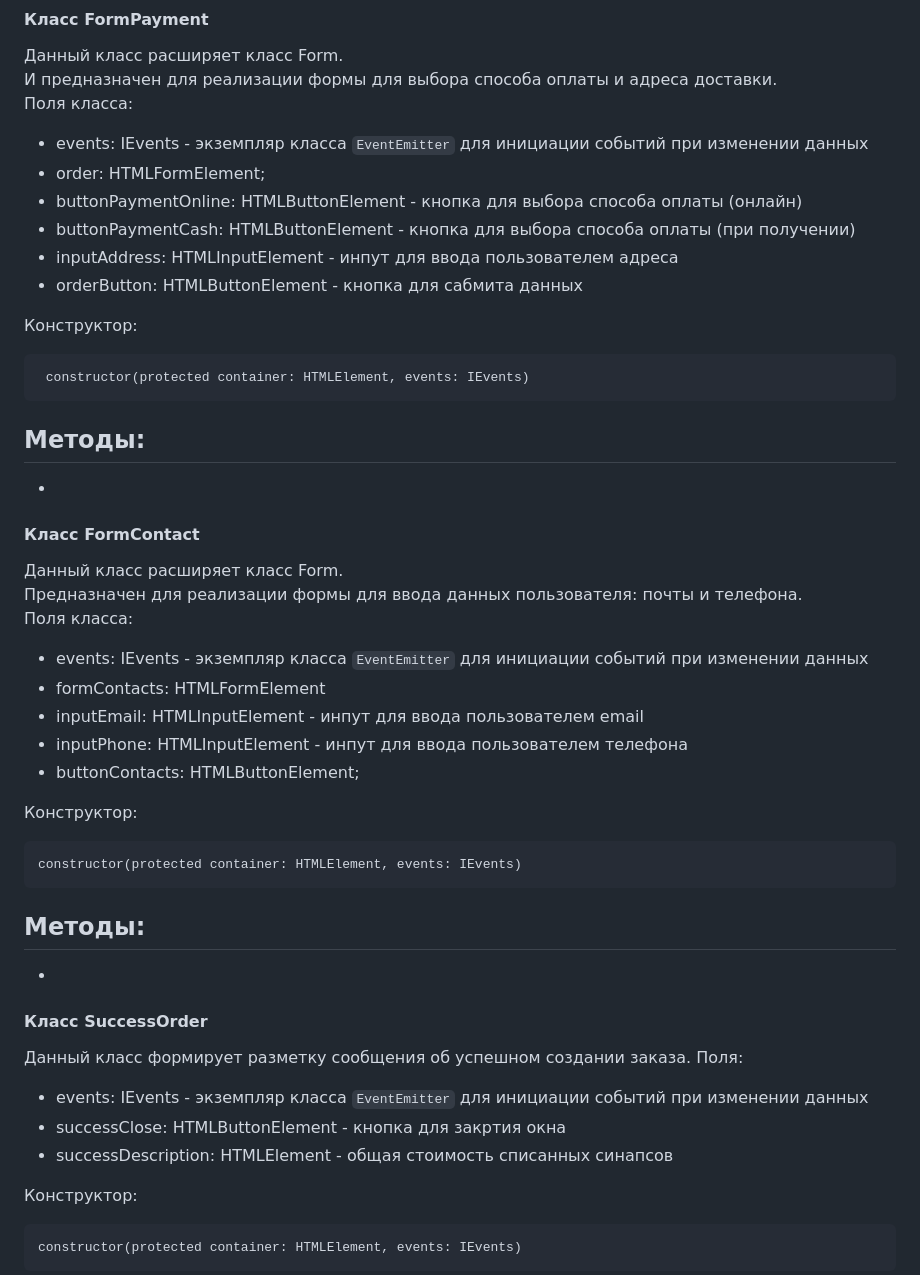
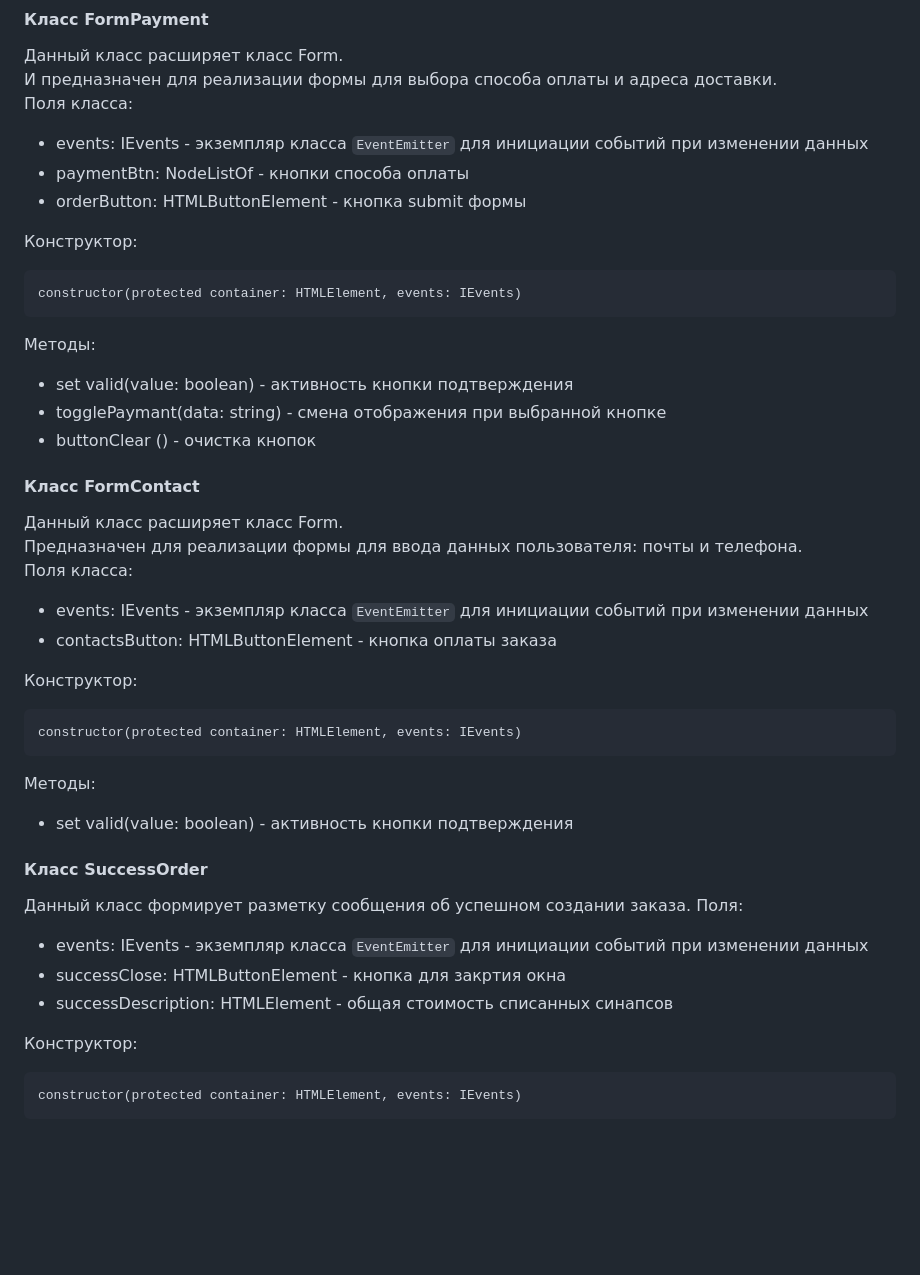
Before and after one commit to Anna-Babich/web-larek-frontend, a Markdown page: README.md, the part around one of its changes. Rendered like a GitHub page; blank space fills up the shorter version.

````diff
--- a/README.md
+++ b/README.md
@@ -311,46 +298,39 @@ constructor(protected container: HTMLElement, events: IEvents)
 Данный класс расширяет класс Form.\
 И предназначен для реализации формы для выбора способа оплаты и адреса доставки.\
 Поля класса:
- - events: IEvents - экземпляр класса `EventEmitter` для инициации событий при изменении данных
- - order: HTMLFormElement;
- - buttonPaymentOnline: HTMLButtonElement - кнопка для выбора способа оплаты (онлайн)
- - buttonPaymentCash: HTMLButtonElement - кнопка для выбора способа оплаты (при получении)
- - inputAddress: HTMLInputElement - инпут для ввода пользователем адреса
- - orderButton: HTMLButtonElement - кнопка для сабмита данных
-
-Конструктор:
-```
- constructor(protected container: HTMLElement, events: IEvents)
-```
-Методы:
- -
- -
-
-
-#### Класс FormContact
-Данный класс расширяет класс Form.\
-Предназначен для реализации формы для ввода данных пользователя: почты и телефона.\
-Поля класса:
- - events: IEvents - экземпляр класса `EventEmitter` для инициации событий при изменении данных
- - formContacts: HTMLFormElement
- - inputEmail: HTMLInputElement - инпут для ввода пользователем email
- - inputPhone: HTMLInputElement - инпут для ввода пользователем телефона
- - buttonContacts: HTMLButtonElement;
+- events: IEvents - экземпляр класса `EventEmitter` для инициации событий при изменении данных
+- paymentBtn: NodeListOf<HTMLButtonElement> - кнопки способа оплаты
+- orderButton: HTMLButtonElement - кнопка submit формы
 
 Конструктор:
 ```
 constructor(protected container: HTMLElement, events: IEvents)
 ```
 Методы:
- -
- -
+- set valid(value: boolean) - активность кнопки подтверждения
+- togglePaymant(data: string) - смена отображения при выбранной кнопке
+- buttonClear () - очистка кнопок
+
+#### Класс FormContact
+Данный класс расширяет класс Form.\
+Предназначен для реализации формы для ввода данных пользователя: почты и телефона.\
+Поля класса:
+- events: IEvents - экземпляр класса `EventEmitter` для инициации событий при изменении данных
+- contactsButton: HTMLButtonElement - кнопка оплаты заказа
+
+Конструктор:
+```
+constructor(protected container: HTMLElement, events: IEvents)
+```
+Методы:
+- set valid(value: boolean) - активность кнопки подтверждения
 
 #### Класс SuccessOrder
 Данный класс формирует разметку сообщения об успешном создании заказа.
 Поля:
- - events: IEvents - экземпляр класса `EventEmitter` для инициации событий при изменении данных
- - successClose: HTMLButtonElement - кнопка для закртия окна
- - successDescription: HTMLElement - общая стоимость списанных синапсов
+- events: IEvents - экземпляр класса `EventEmitter` для инициации событий при изменении данных
+- successClose: HTMLButtonElement - кнопка для закртия окна
+- successDescription: HTMLElement - общая стоимость списанных синапсов
 
 Конструктор:
 ```
````
Also changed, not shown: other parts of README.md (+64 -77 lines).
